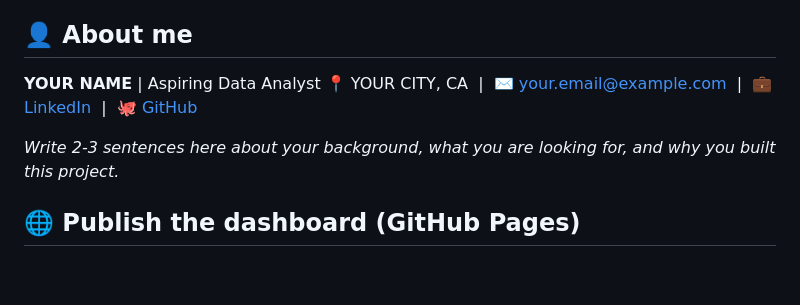
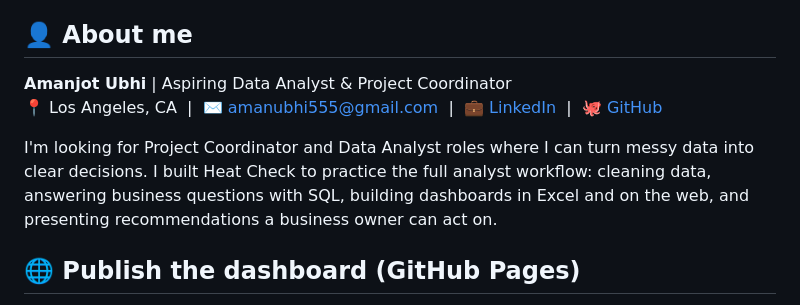
Before and after one commit to amanubhi/Heat-Check---Sales-Operations-Dashboard, a Markdown page: README.md, the part around the change. Rendered like a GitHub page; blank space fills up the shorter version.

Commit message:
Fill in About Me section

```diff
--- a/README.md
+++ b/README.md
@@ -207,10 +207,10 @@ Open `docs/index.html` in any browser to view the dashboard locally. Requirement
 
 ## 👤 About me
 
-**YOUR NAME** | Aspiring Data Analyst
-📍 YOUR CITY, CA &nbsp;|&nbsp; ✉️ your.email@example.com &nbsp;|&nbsp; 💼 [LinkedIn](https://linkedin.com/in/YOUR-PROFILE) &nbsp;|&nbsp; 🐙 [GitHub](https://github.com/amanubhi)
+**Amanjot Ubhi** | Aspiring Data Analyst & Project Coordinator
+📍 Los Angeles, CA &nbsp;|&nbsp; ✉️ [amanubhi555@gmail.com](mailto:amanubhi555@gmail.com) &nbsp;|&nbsp; 💼 [LinkedIn](https://www.linkedin.com/in/amanubhi1) &nbsp;|&nbsp; 🐙 [GitHub](https://github.com/amanubhi)
 
-*Write 2-3 sentences here about your background, what you are looking for, and why you built this project.*
+I'm looking for Project Coordinator and Data Analyst roles where I can turn messy data into clear decisions. I built Heat Check to practice the full analyst workflow: cleaning data, answering business questions with SQL, building dashboards in Excel and on the web, and presenting recommendations a business owner can act on.
 
 ## 🌐 Publish the dashboard (GitHub Pages)
 
```
